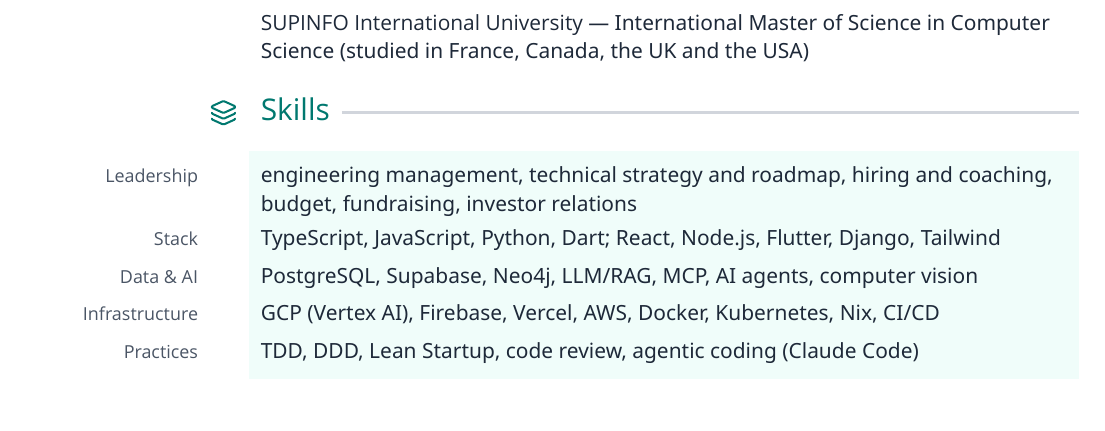
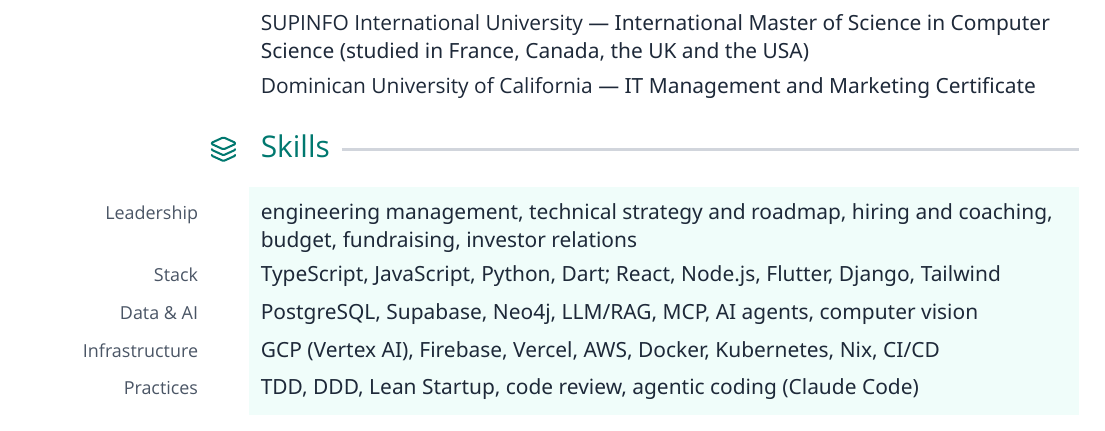
Before and after one commit to AdrienLemaire/cv, a LaTeX CV (2026/cto/CV_2026-10.tex): part of page 2 of 2, cut so that both start at the same text. Compiled offline with XeLaTeX; a missing font is replaced by an installed copy or a similar font.

Commit message:
Add Dominican University to Education

```diff
--- a/2026/cto/CV_2026-10.tex
+++ b/2026/cto/CV_2026-10.tex
@@ -341,7 +341,9 @@
 \begin{cvsection}[18pt]{{\semibold\color{text}2006 – 2011}}{graduation-cap}{Education}
   \vspace{3pt}{\smfont{\semibold SUPINFO International University} —
   International Master of Science in Computer Science (studied in France,
-  Canada, the UK and the USA)\par}
+  Canada, the UK and the USA)\par
+  \vspace{3pt}{\semibold Dominican University of California} — IT Management
+  and Marketing Certificate\par}
 \end{cvsection}}
 
 % Undated sections below sit off the timeline: same icon gutter, no
```
Also changed, not shown: 2026/cto/CV_2026-10.pdf.
